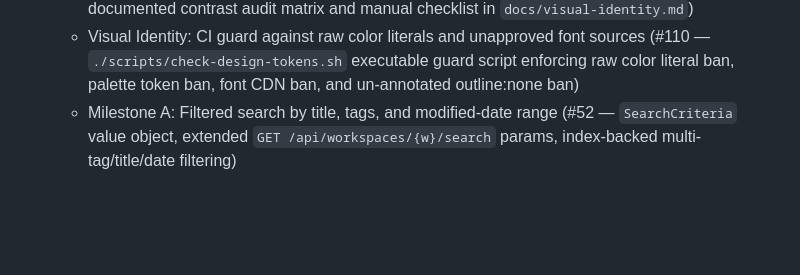
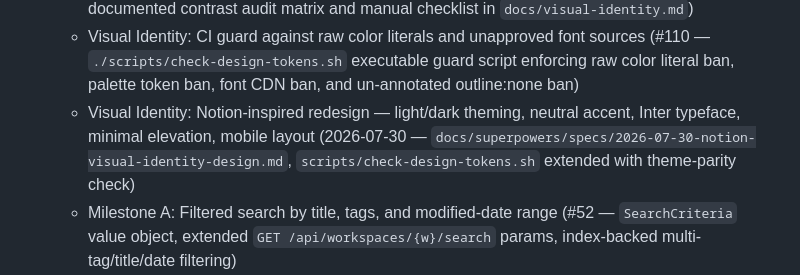
Before and after one commit to suporterfid/jotter, a Markdown page: STATUS.md, the part around the change. Drawn GitHub-style; blank space fills up the shorter version.

```diff
--- a/STATUS.md
+++ b/STATUS.md
@@ -56,6 +56,7 @@
   - Visual Identity: Project mark, wordmark, favicon, and social card (#108 — `assets/brand/` directory structured with brand guidelines `assets/brand/README.md`, wordmark added to `README.md`)
   - Visual Identity: WCAG 2.2 AA audit and axe-core regression test (#109 — `frontend/src/a11y.spec.ts` automated axe-core Vitest spec covering all SPA views, documented contrast audit matrix and manual checklist in `docs/visual-identity.md`)
   - Visual Identity: CI guard against raw color literals and unapproved font sources (#110 — `./scripts/check-design-tokens.sh` executable guard script enforcing raw color literal ban, palette token ban, font CDN ban, and un-annotated outline:none ban)
+  - Visual Identity: Notion-inspired redesign — light/dark theming, neutral accent, Inter typeface, minimal elevation, mobile layout (2026-07-30 — `docs/superpowers/specs/2026-07-30-notion-visual-identity-design.md`, `scripts/check-design-tokens.sh` extended with theme-parity check)
   - Milestone A: Filtered search by title, tags, and modified-date range (#52 — `SearchCriteria` value object, extended `GET /api/workspaces/{w}/search` params, index-backed multi-tag/title/date filtering)
   - CI stability: Playwright notes.spec.ts login wait & SPA error surfacing (#49 — aligned login wait to 10s, surfaced createNote errors in SPA)
   - Milestone A: Hardened archive extraction (#76 — `VaultExtractor` domain service with zip-slip, symlink, path-aliasing, type allowlist, and size/entry bounds)
```
Also changed, not shown: docs/visual-identity.md (+13 -0 lines).
